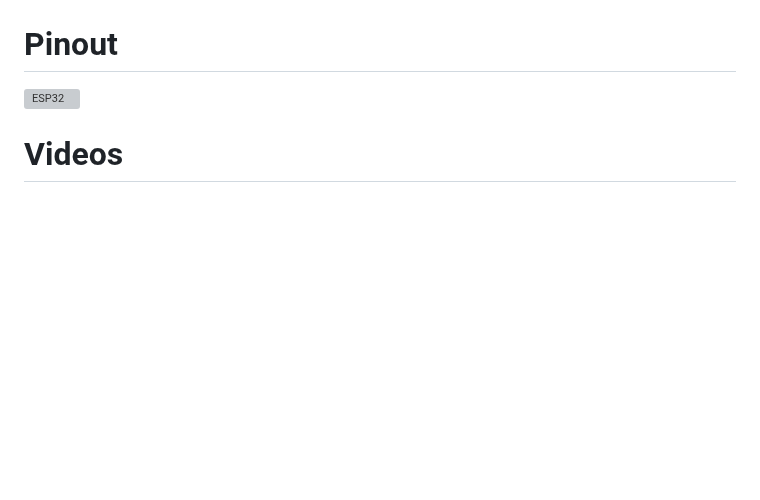
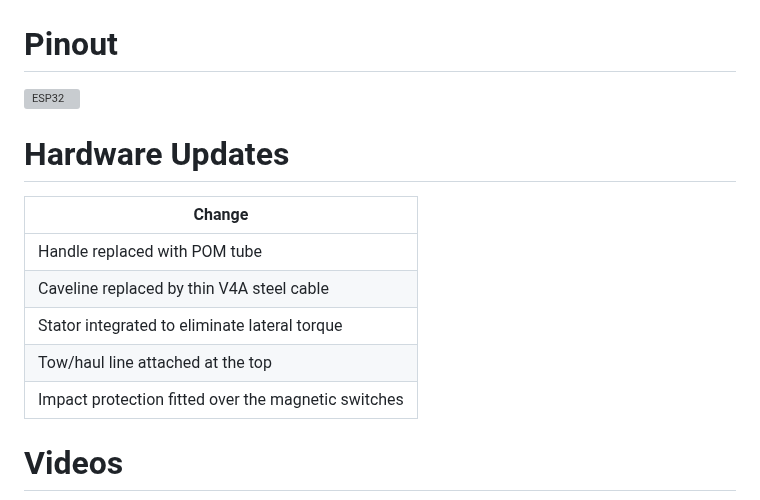
Before and after one commit to n3roGit/DPVControl, a Markdown page: README.md, the part around the change. Rendered like a GitHub page; blank space fills up the shorter version; grey boxes are pictures that could not be loaded.

```diff
--- a/README.md
+++ b/README.md
@@ -113,6 +113,16 @@ them in the /libraries -Folder and install them into Arduino.
 # Pinout
 ![ESP32](./ESP32.png)
 
+# Hardware Updates
+| Change                                        |
+|-----------------------------------------------|
+| Handle replaced with POM tube                 |
+| Caveline replaced by thin V4A steel cable    |
+| Stator integrated to eliminate lateral torque|
+| Tow/haul line attached at the top            |
+| Impact protection fitted over the magnetic switches|
+
+
 # Videos
 [<img src="./images/video1.png" width="50%">](https://youtu.be/6myfqZKiGTU "Aquazepp first ride")
 [<img src="./images/video2.png" width="50%">](https://youtube.com/shorts/ZGKomkWQHeM "Aquazepp Stator")
```
